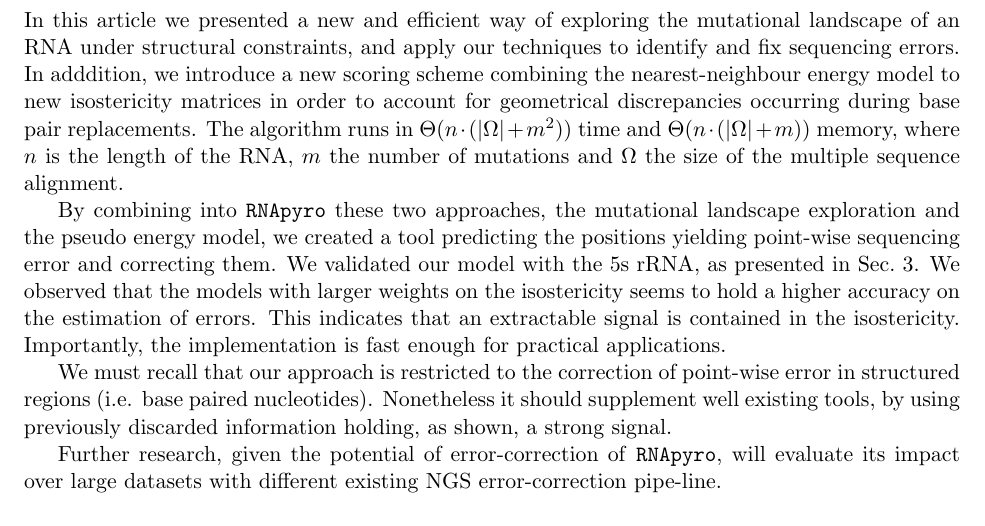
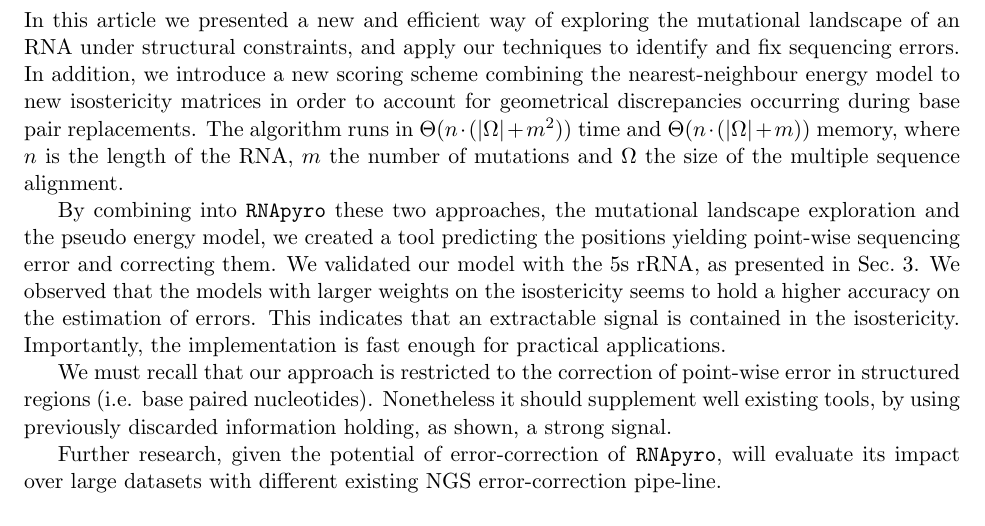
Before and after one commit to McGill-CSB/RNApyro, a LaTeX paper (Recomb/main_RECOMB.tex, which reads Recomb/conclusion_RECOMB.tex): part of page 11 of 12, cut so that both start at the same text. Compiled offline with pdfLaTeX.

Commit message:
fixed typo

```diff
--- a/Recomb/conclusion_RECOMB.tex
+++ b/Recomb/conclusion_RECOMB.tex
@@ -3,7 +3,7 @@
 \label{sec:conclusion}
 
 In this article we presented a new and efficient way of exploring the mutational landscape of an RNA under structural constraints,
-and apply our techniques to identify and fix sequencing errors. In adddition, we introduce a new
+and apply our techniques to identify and fix sequencing errors. In addition, we introduce a new
 scoring scheme combining the nearest-neighbour energy model to new isostericity matrices in order to account for geometrical
 discrepancies occurring during base pair replacements.
 The algorithm runs in  $\Theta(n\cdot(|\Omega|+m^2))$ time and $\Theta(n\cdot(|\Omega|+m))$ memory, where $n$ is the length of the RNA,
```
